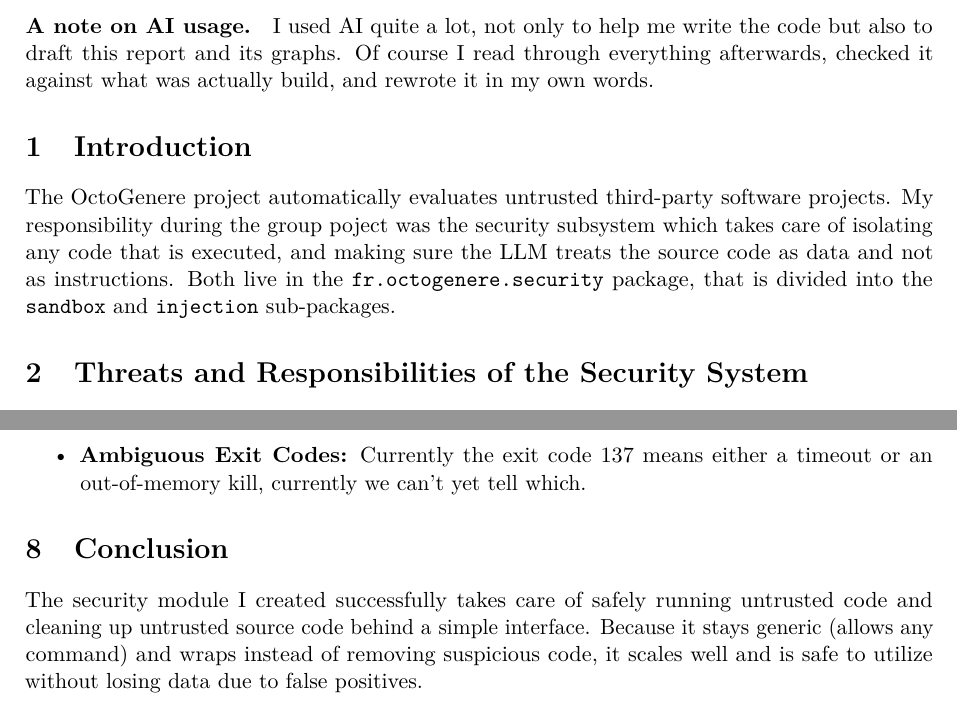
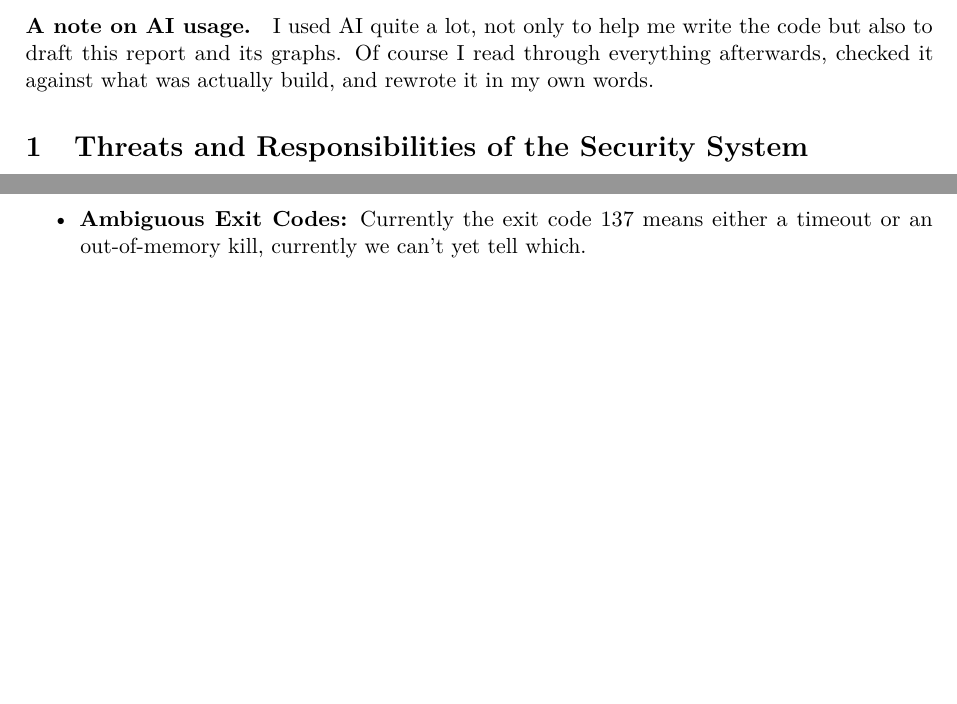
Before and after one commit to alexbertho/octogenere, a LaTeX document (src/main/java/fr/octogenere/security/SecurityReport.tex): two parts of pages 1 and 5 of 5, joined at a grey line, cut so that both start at the same text, the shorter picture padded with empty space. Compiled offline with pdfLaTeX.

Commit message:
removed introduction and conclusion

```diff
--- a/src/main/java/fr/octogenere/security/SecurityReport.tex
+++ b/src/main/java/fr/octogenere/security/SecurityReport.tex
@@ -23,9 +23,6 @@
 \maketitle
 
 \paragraph{A note on AI usage.} I used AI quite a lot, not only to help me write the code but also to draft this report and its graphs. Of course I read through everything afterwards, checked it against what was actually build, and rewrote it in my own words.
-
-\section{Introduction}
-The OctoGenere project automatically evaluates untrusted third-party software projects. My responsibility during the group poject was the security subsystem which takes care of isolating any code that is executed, and making sure the LLM treats the source code as data and not as instructions. Both live in the \texttt{fr.octogenere.security} package, that is divided into the \texttt{sandbox} and \texttt{injection} sub-packages.
 
 \section{Threats and Responsibilities of the Security System}
 Before I started writing the code, it was crucial to define in detail what threats exactly the system is designed to defend against.
@@ -238,7 +235,4 @@ Even though the current architecture is reasonably robust it has a few limitatio
     \item \textbf{Ambiguous Exit Codes:} Currently the exit code 137 means either a timeout or an out-of-memory kill, currently we can't yet tell which.
 \end{itemize}
 
-\section{Conclusion}
-The security module I created successfully takes care of safely running untrusted code and cleaning up untrusted source code behind a simple interface. Because it stays generic (allows any command) and wraps instead of removing suspicious code, it scales well and is safe to utilize without losing data due to false positives.
-
 \end{document}
```
